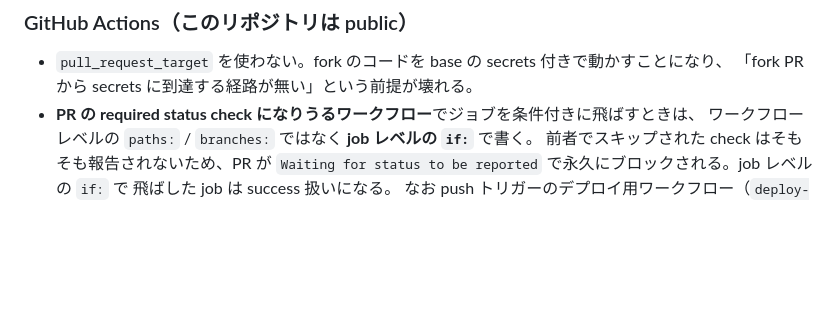
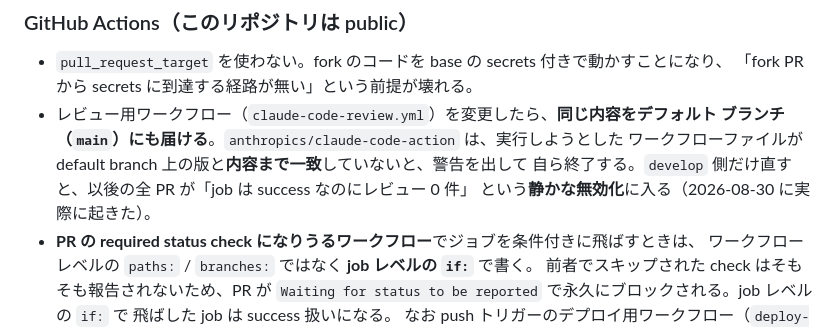
Before and after one commit to daichi8120/mojiroku, a Markdown page: AGENTS.md, the part around the change. Rendered like a GitHub page; blank space fills up the shorter version.

Commit message:
docs: レビュー用ワークフローを main にも届ける規則を足す
claude-code-action は、実行しようとしたワークフローファイルが default branch
上の版と内容まで一致していないと、警告を出して自ら終了する。develop 側だけ
直すと以後の全 PR が「job は success なのにレビュー 0 件」になる。
2026-08-30 に実際に起き、PR #60 で解消した。

Co-Authored-By: Claude Opus 5 (1M context) <noreply@anthropic.com>
Claude-Session: https://claude.ai/code/session_01Ra2GHTQL8S6iDjRAa7wZTD

```diff
--- a/AGENTS.md
+++ b/AGENTS.md
@@ -81,6 +81,11 @@ PR の自動レビュー（Codex のコードレビュー）が読む規則。**
 
 - `pull_request_target` を使わない。fork のコードを base の secrets 付きで動かすことになり、
   「fork PR から secrets に到達する経路が無い」という前提が壊れる。
+- レビュー用ワークフロー（`claude-code-review.yml`）を変更したら、**同じ内容をデフォルト
+  ブランチ（`main`）にも届ける**。`anthropics/claude-code-action` は、実行しようとした
+  ワークフローファイルが default branch 上の版と**内容まで一致**していないと、警告を出して
+  自ら終了する。`develop` 側だけ直すと、以後の全 PR が「job は success なのにレビュー 0 件」
+  という**静かな無効化**に入る（2026-08-30 に実際に起きた）。
 - **PR の required status check になりうるワークフロー**でジョブを条件付きに飛ばすときは、
   ワークフローレベルの `paths:` / `branches:` ではなく **job レベルの `if:`** で書く。
   前者でスキップされた check はそもそも報告されないため、PR が
```
